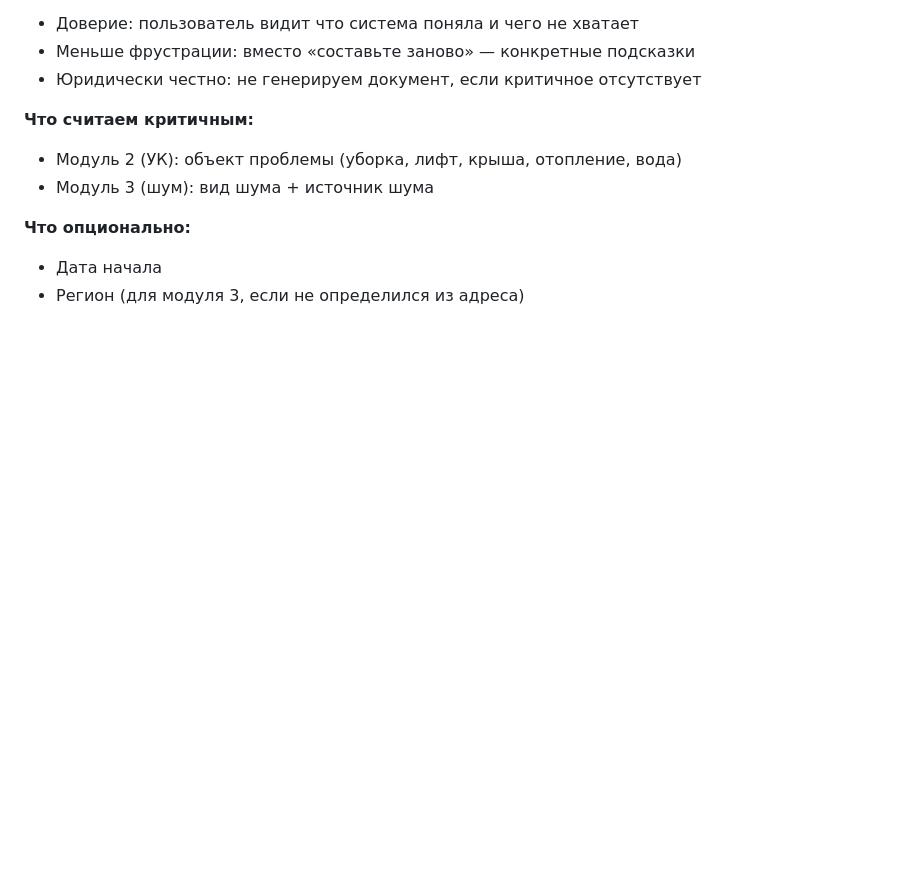
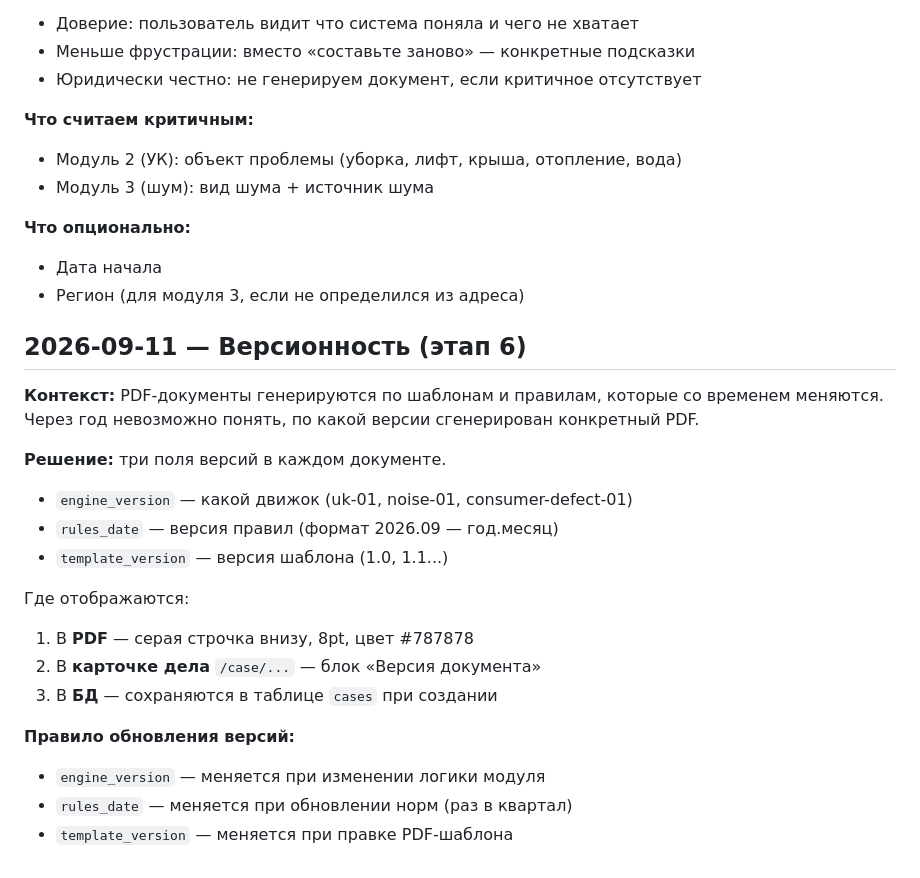
Before and after one commit to lolilop1/legal-mind, a Markdown page: docs/DECISIONS.md, the part around the change. GitHub-like rendering; blank space fills up the shorter version.

Commit message:
docs: stage 6 versioning in CHANGELOG, DECISIONS, ROADMAP, STATUS

```diff
--- a/docs/DECISIONS.md
+++ b/docs/DECISIONS.md
@@ -313,3 +313,24 @@ deploy/     — инфраструктура (systemd, nginx, deploy.ps1)
 **Что опционально:**
 - Дата начала
 - Регион (для модуля 3, если не определился из адреса)
+## 2026-09-11 — Версионность (этап 6)
+
+**Контекст:** PDF-документы генерируются по шаблонам и правилам,
+которые со временем меняются. Через год невозможно понять,
+по какой версии сгенерирован конкретный PDF.
+
+**Решение:** три поля версий в каждом документе.
+
+- `engine_version` — какой движок (uk-01, noise-01, consumer-defect-01)
+- `rules_date` — версия правил (формат 2026.09 — год.месяц)
+- `template_version` — версия шаблона (1.0, 1.1...)
+
+Где отображаются:
+1. В **PDF** — серая строчка внизу, 8pt, цвет #787878
+2. В **карточке дела** `/case/...` — блок «Версия документа»
+3. В **БД** — сохраняются в таблице `cases` при создании
+
+**Правило обновления версий:**
+- `engine_version` — меняется при изменении логики модуля
+- `rules_date` — меняется при обновлении норм (раз в квартал)
+- `template_version` — меняется при правке PDF-шаблона
```
Also changed, not shown: ROADMAP.md (+1 -1 lines), docs/CHANGELOG.md (+14 -1 lines).
